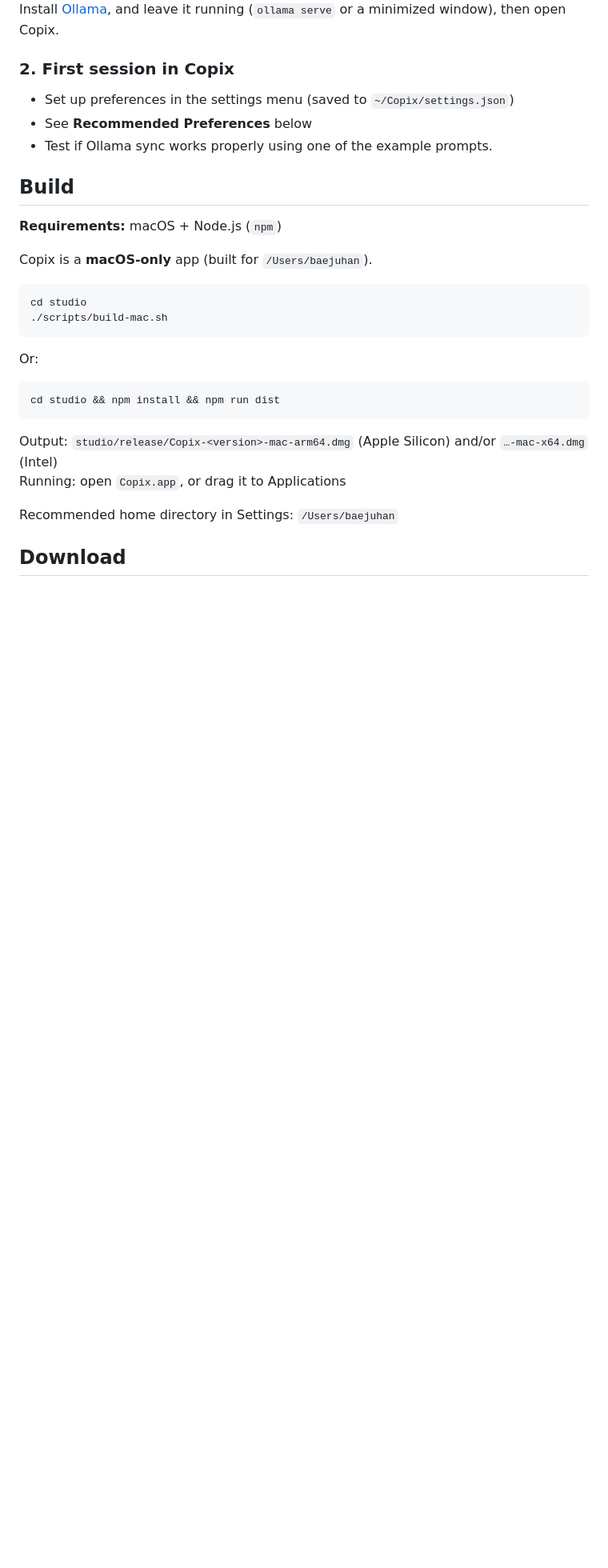
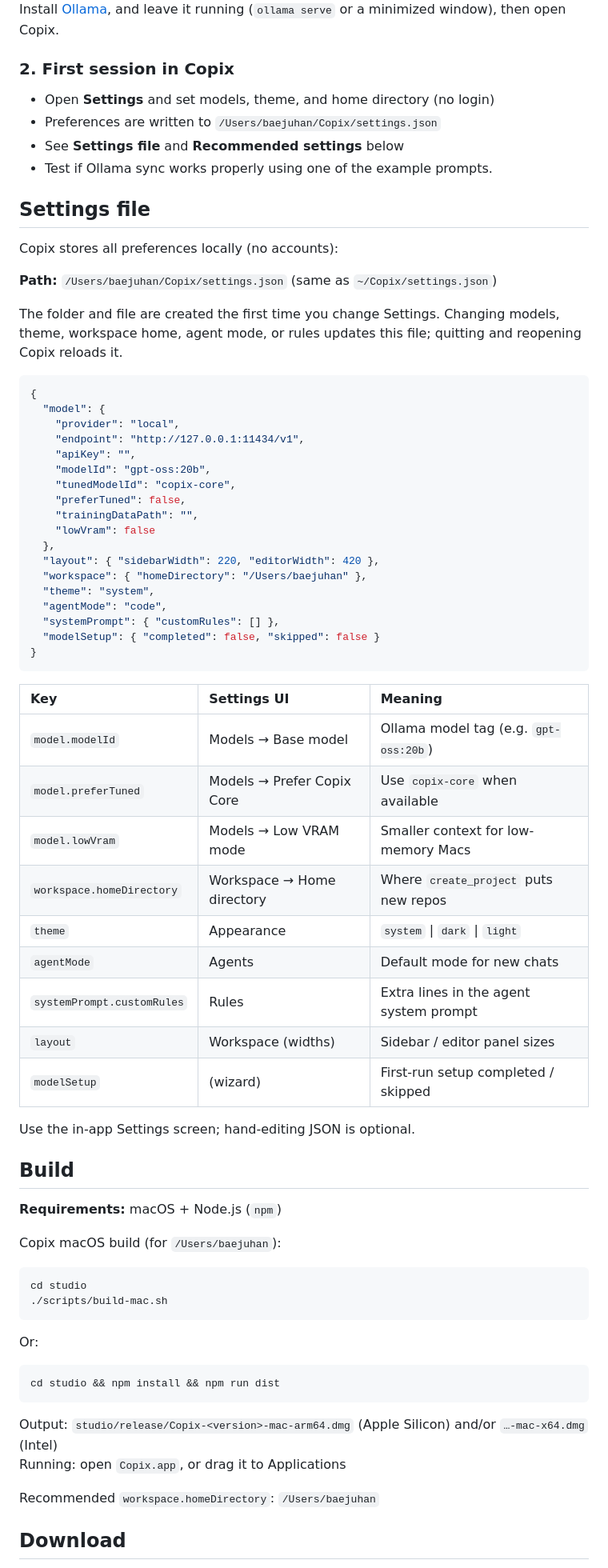
Before and after one commit to EJH-BAE/Copix, a Markdown page: macOS/README.md, the part around one of its changes. Shown at 80% size. Rendered like a GitHub page; blank space fills up the shorter version.

````diff
--- a/macOS/README.md
+++ b/macOS/README.md
@@ -73,15 +73,59 @@ ollama pull gpt-oss:120b  #120b model - only for more quality (not recommended)
 Install [Ollama](https://ollama.com), and leave it running (`ollama serve` or a minimized window), then open Copix.
 
 ### 2. First session in Copix
-- Set up preferences in the settings menu (saved to `~/Copix/settings.json`)
-- See **Recommended Preferences** below
+- Open **Settings** and set models, theme, and home directory (no login)
+- Preferences are written to `/Users/baejuhan/Copix/settings.json`
+- See **Settings file** and **Recommended settings** below
 - Test if Ollama sync works properly using one of the example prompts.
+
+## Settings file
+
+Copix stores all preferences locally (no accounts):
+
+**Path:** `/Users/baejuhan/Copix/settings.json` (same as `~/Copix/settings.json`)
+
+The folder and file are created the first time you change Settings. Changing models, theme, workspace home, agent mode, or rules updates this file; quitting and reopening Copix reloads it.
+
+```json
+{
+  "model": {
+    "provider": "local",
+    "endpoint": "http://127.0.0.1:11434/v1",
+    "apiKey": "",
+    "modelId": "gpt-oss:20b",
+    "tunedModelId": "copix-core",
+    "preferTuned": false,
+    "trainingDataPath": "",
+    "lowVram": false
+  },
+  "layout": { "sidebarWidth": 220, "editorWidth": 420 },
+  "workspace": { "homeDirectory": "/Users/baejuhan" },
+  "theme": "system",
+  "agentMode": "code",
+  "systemPrompt": { "customRules": [] },
+  "modelSetup": { "completed": false, "skipped": false }
+}
+```
+
+| Key | Settings UI | Meaning |
+| :-- | :-- | :-- |
+| `model.modelId` | Models → Base model | Ollama model tag (e.g. `gpt-oss:20b`) |
+| `model.preferTuned` | Models → Prefer Copix Core | Use `copix-core` when available |
+| `model.lowVram` | Models → Low VRAM mode | Smaller context for low-memory Macs |
+| `workspace.homeDirectory` | Workspace → Home directory | Where `create_project` puts new repos |
+| `theme` | Appearance | `system` \| `dark` \| `light` |
+| `agentMode` | Agents | Default mode for new chats |
+| `systemPrompt.customRules` | Rules | Extra lines in the agent system prompt |
+| `layout` | Workspace (widths) | Sidebar / editor panel sizes |
+| `modelSetup` | (wizard) | First-run setup completed / skipped |
+
+Use the in-app Settings screen; hand-editing JSON is optional.
 
 ## Build
 
 **Requirements:** macOS + Node.js (`npm`)
 
-Copix is a **macOS-only** app (built for `/Users/baejuhan`).
+Copix macOS build (for `/Users/baejuhan`):
 
 ```bash
 cd studio
@@ -97,7 +141,7 @@ cd studio && npm install && npm run dist
 Output: `studio/release/Copix-<version>-mac-arm64.dmg` (Apple Silicon) and/or `…-mac-x64.dmg` (Intel)
 Running: open `Copix.app`, or drag it to Applications
 
-Recommended home directory in Settings: `/Users/baejuhan`
+Recommended `workspace.homeDirectory`: `/Users/baejuhan`
 
 ## Download
 
````
Also changed, not shown: other parts of macOS/README.md (+13 -13 lines), Windows/README.md (+59 -15 lines).
